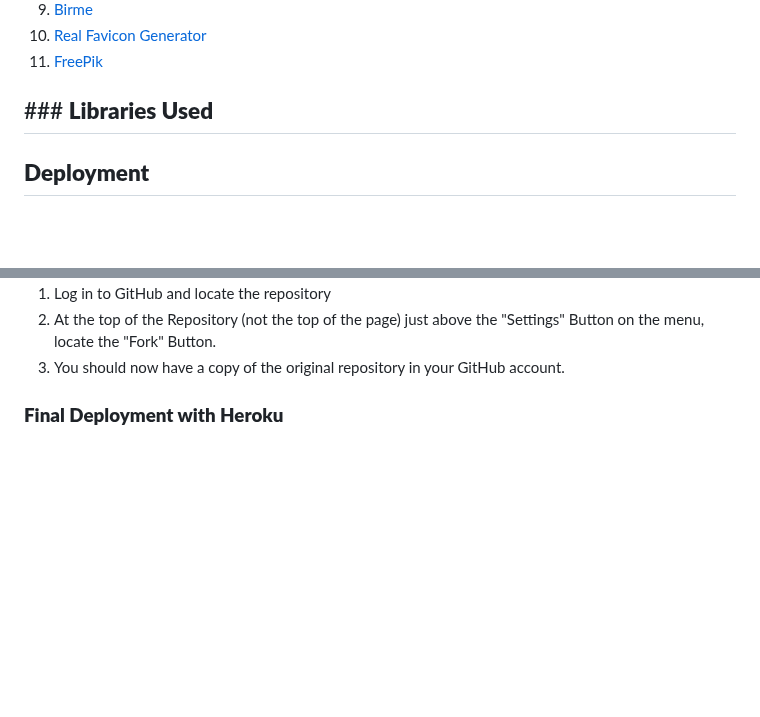
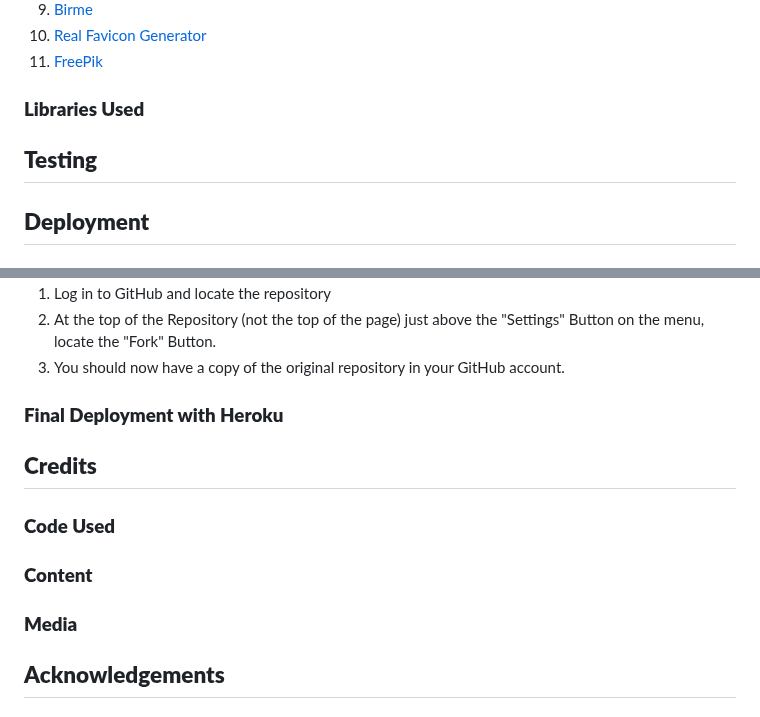
Before and after one commit to SooryaGeorge7/Dublin-Eats, a Markdown page: README.md, 2 parts joined by grey strips. GitHub-like rendering; blank space fills up the shorter version.

Commit message:
Docs: Updated Readme

```diff
--- a/README.md
+++ b/README.md
@@ -165,8 +165,9 @@ The must-have user stories were prioritized first. Certain other user stories we
 9. [Real Favicon Generator](https://realfavicongenerator.net/)
 10. [FreePik](http://www.freepik.com/)
 
-## ### **Libraries Used**
+### **Libraries Used**
 
+## **Testing**
 ## **Deployment**
 
 ### **GitHub**
@@ -211,3 +212,13 @@ By forking the GitHub Repository we make a copy of the original repository on ou
 3. You should now have a copy of the original repository in your GitHub account.
 
 ### **Final Deployment with Heroku**
+
+## **Credits**
+
+### **Code Used**
+
+### **Content**
+
+### **Media**
+
+## **Acknowledgements**
```
